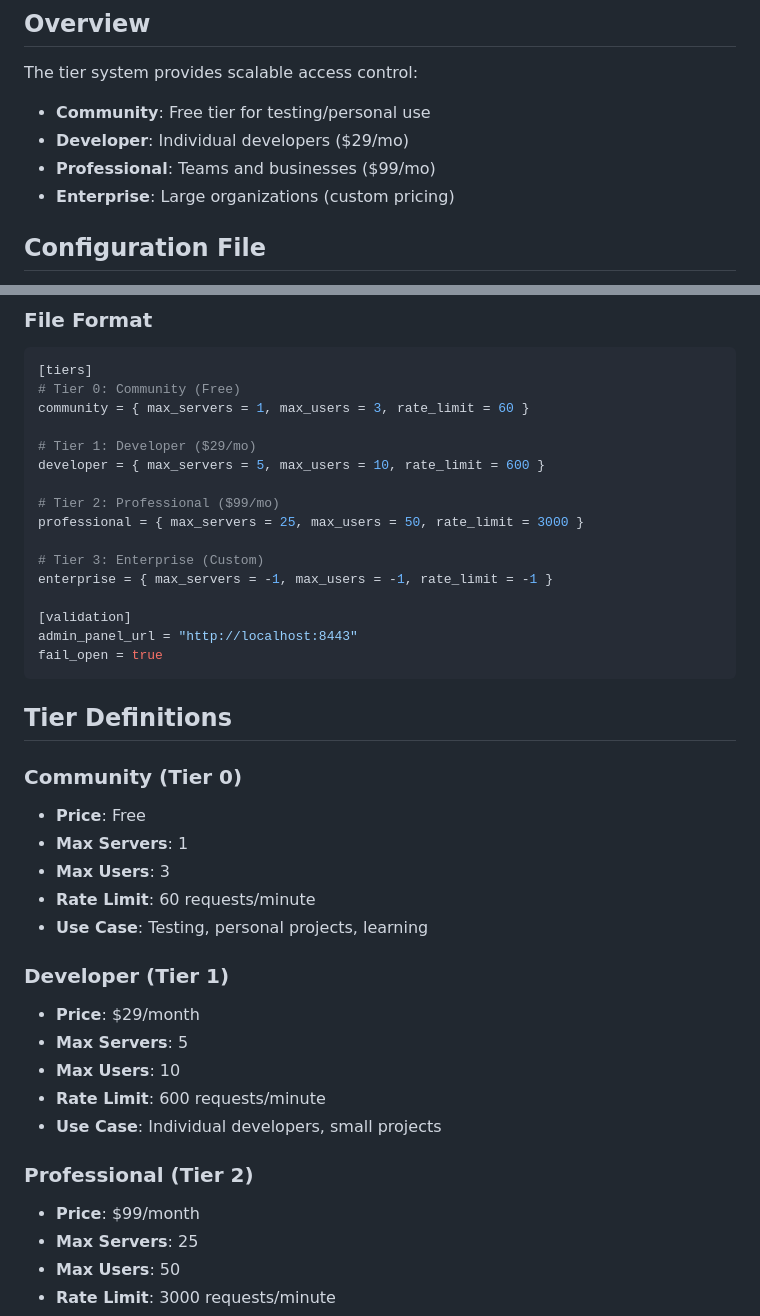
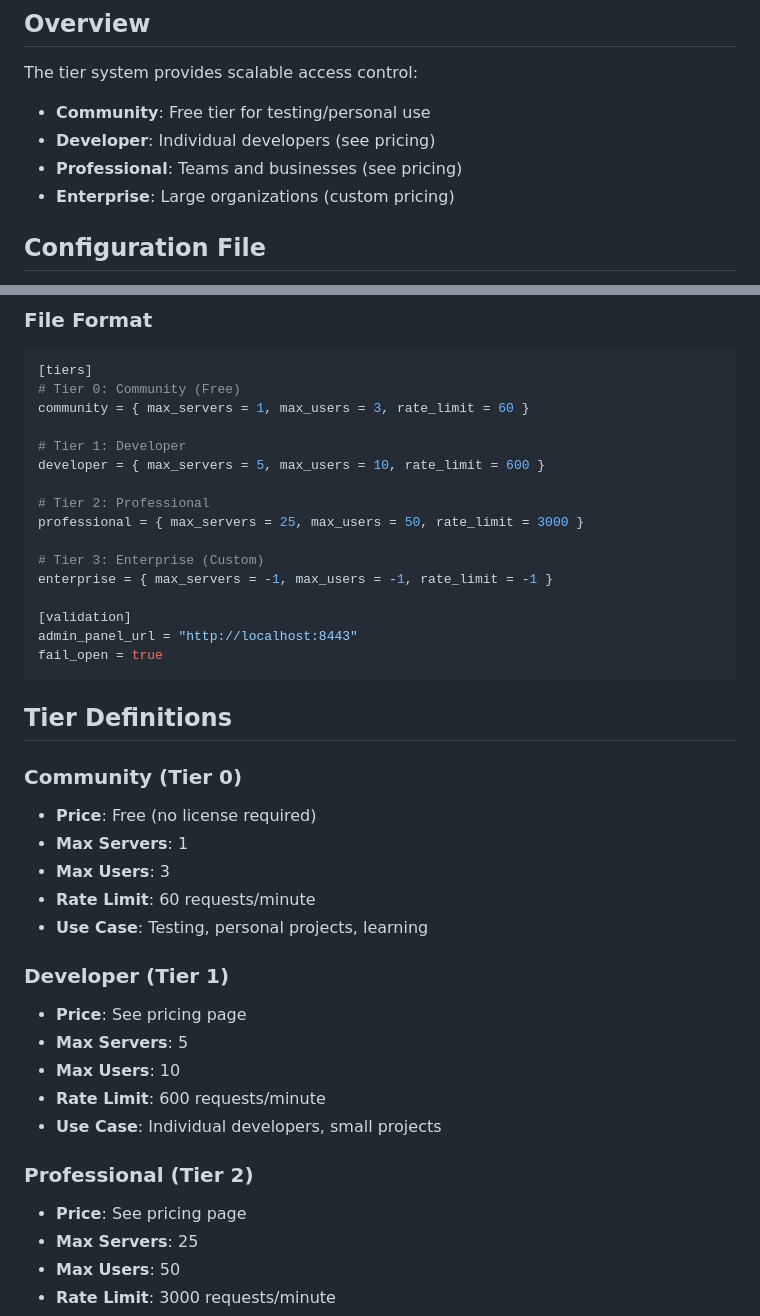
Before and after one commit to aegisgatesecurity/aegisgate, a Markdown page: docs/tier-config.md, 2 parts joined by grey strips. GitHub-like rendering.

Commit message:
Security: Remove confidential pricing from documentation
Signed-off-by: jcolvin1056 <josh@aegisgatesecurity.io>

```diff
--- a/docs/tier-config.md
+++ b/docs/tier-config.md
@@ -6,8 +6,8 @@ AegisGate uses a four-tier licensing system that defines resource limits for dif
 
 The tier system provides scalable access control:
 - **Community**: Free tier for testing/personal use
-- **Developer**: Individual developers ($29/mo)
-- **Professional**: Teams and businesses ($99/mo)
+- **Developer**: Individual developers (see pricing)
+- **Professional**: Teams and businesses (see pricing)
 - **Enterprise**: Large organizations (custom pricing)
 
 ## Configuration File
@@ -28,10 +28,10 @@ AegisGate/
 # Tier 0: Community (Free)
 community = { max_servers = 1, max_users = 3, rate_limit = 60 }
 
-# Tier 1: Developer ($29/mo)
+# Tier 1: Developer
 developer = { max_servers = 5, max_users = 10, rate_limit = 600 }
 
-# Tier 2: Professional ($99/mo)
+# Tier 2: Professional
 professional = { max_servers = 25, max_users = 50, rate_limit = 3000 }
 
 # Tier 3: Enterprise (Custom)
@@ -45,21 +45,21 @@ fail_open = true
 ## Tier Definitions
 
 ### Community (Tier 0)
-- **Price**: Free
+- **Price**: Free (no license required)
 - **Max Servers**: 1
 - **Max Users**: 3
 - **Rate Limit**: 60 requests/minute
 - **Use Case**: Testing, personal projects, learning
 
 ### Developer (Tier 1)
-- **Price**: $29/month
+- **Price**: See pricing page
 - **Max Servers**: 5
 - **Max Users**: 10
 - **Rate Limit**: 600 requests/minute
 - **Use Case**: Individual developers, small projects
 
 ### Professional (Tier 2)
-- **Price**: $99/month
+- **Price**: See pricing page
 - **Max Servers**: 25
 - **Max Users**: 50
 - **Rate Limit**: 3000 requests/minute
```
Also changed, not shown: docs/licensing-tiers.md (+5 -5 lines).
